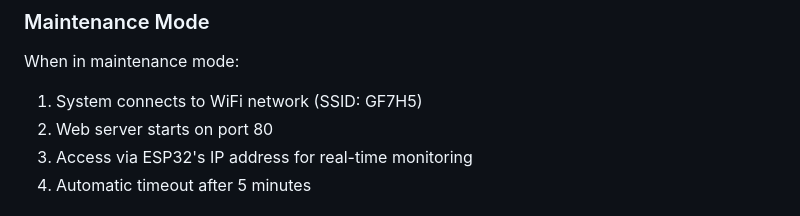
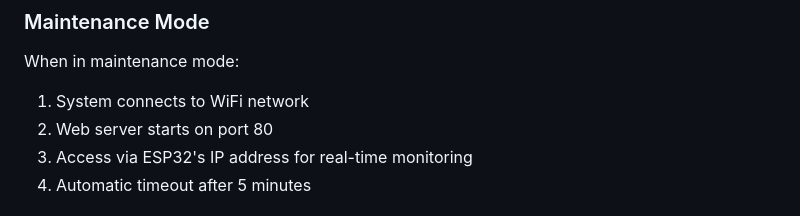
Before and after one commit to IANT1337/RocketESP32, a Markdown page: README.md, the part around the change. Drawn GitHub-style.

Commit message:
Update README.md
removing ssid

```diff
--- a/README.md
+++ b/README.md
@@ -105,7 +105,7 @@ TELEM,timestamp,mode,latitude,longitude,altitude_gps,altitude_pressure,pressure,
 ### Maintenance Mode
 
 When in maintenance mode:
-1. System connects to WiFi network (SSID: GF7H5)
+1. System connects to WiFi network
 2. Web server starts on port 80
 3. Access via ESP32's IP address for real-time monitoring
 4. Automatic timeout after 5 minutes
```
